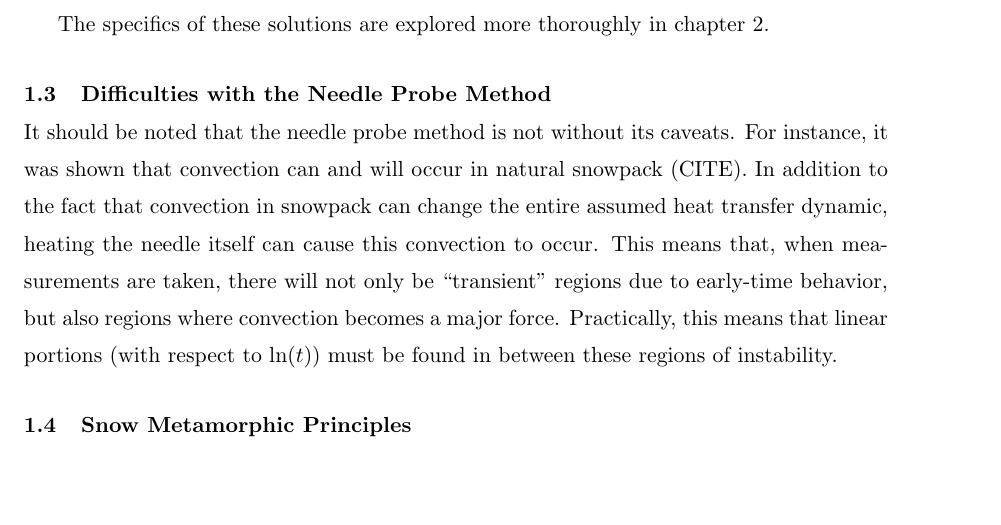
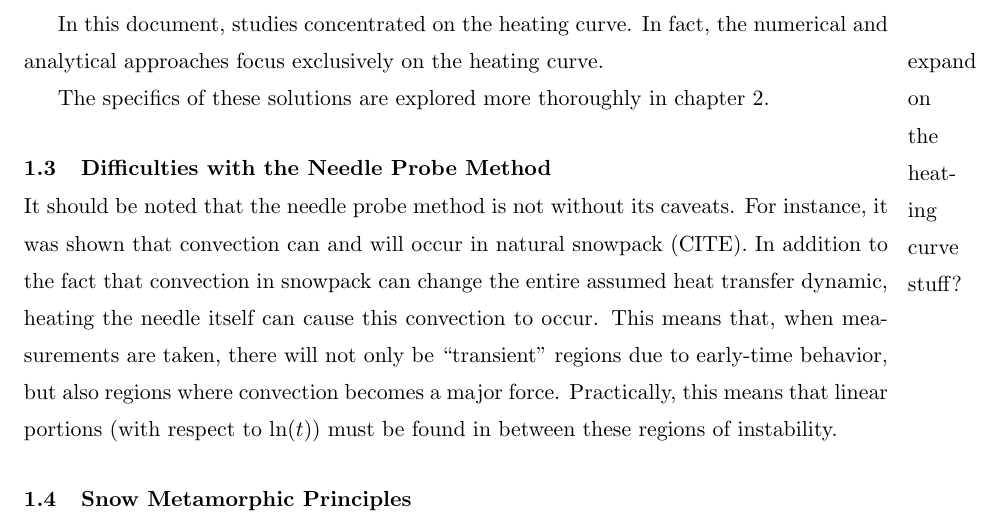
Before and after one commit to jfhbrook/anisotropy, a LaTeX thesis (thesis.tex, which reads ch1.tex): part of page 14 of 42, cut at the place of the change, the shorter picture padded with empty space. Compiled offline with pdfLaTeX; a LaTeX package or settings file that is missing is left out.

Commit message:
Note on heating curve focus

```diff
--- a/ch1.tex
+++ b/ch1.tex
@@ -69,6 +69,11 @@ The temperature data measured over time for these two periods are called the
 heating curve and cooling curve, respectively.  Based on the slopes of these
 curves as a function of \(\ln(t)\) and approximate analytical solutions for
 these situations, effective thermal conductivity may be calculated.
+
+In this document, studies concentrated on the heating curve. In fact, the
+numerical and analytical approaches focus exclusively on the heating curve.
+
+\marginpar{expand on the heating curve stuff?}
 
 The specifics of these solutions are explored more thoroughly in chapter
 \ref{sec:analytical-np}.
```
